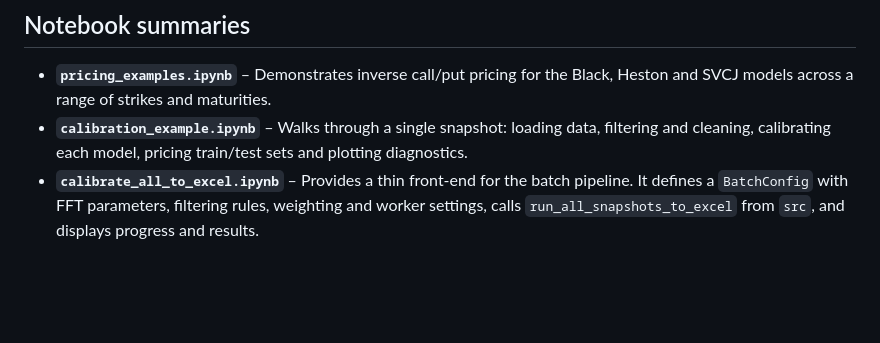
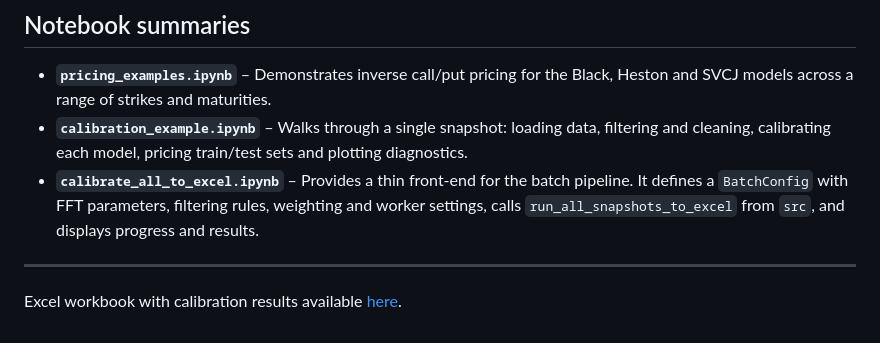
Before and after one commit to znmahbub/SVCJ-Deribit-Inverse-Options-Pricer, a Markdown page: README.md, the part around the change. Drawn GitHub-style; blank space fills up the shorter version.

```diff
--- a/README.md
+++ b/README.md
@@ -63,3 +63,7 @@ When run over multiple snapshots and currencies, the pipeline supports **warm st
 * **`pricing_examples.ipynb`** – Demonstrates inverse call/put pricing for the Black, Heston and SVCJ models across a range of strikes and maturities.
 * **`calibration_example.ipynb`** – Walks through a single snapshot: loading data, filtering and cleaning, calibrating each model, pricing train/test sets and plotting diagnostics.
 * **`calibrate_all_to_excel.ipynb`** – Provides a thin front‑end for the batch pipeline.  It defines a `BatchConfig` with FFT parameters, filtering rules, weighting and worker settings, calls `run_all_snapshots_to_excel` from `src`, and displays progress and results.
+
+---
+
+Excel workbook with calibration results available [here](https://data.tinkoff.ru/s/dcXFmots36jNxGK).
```
